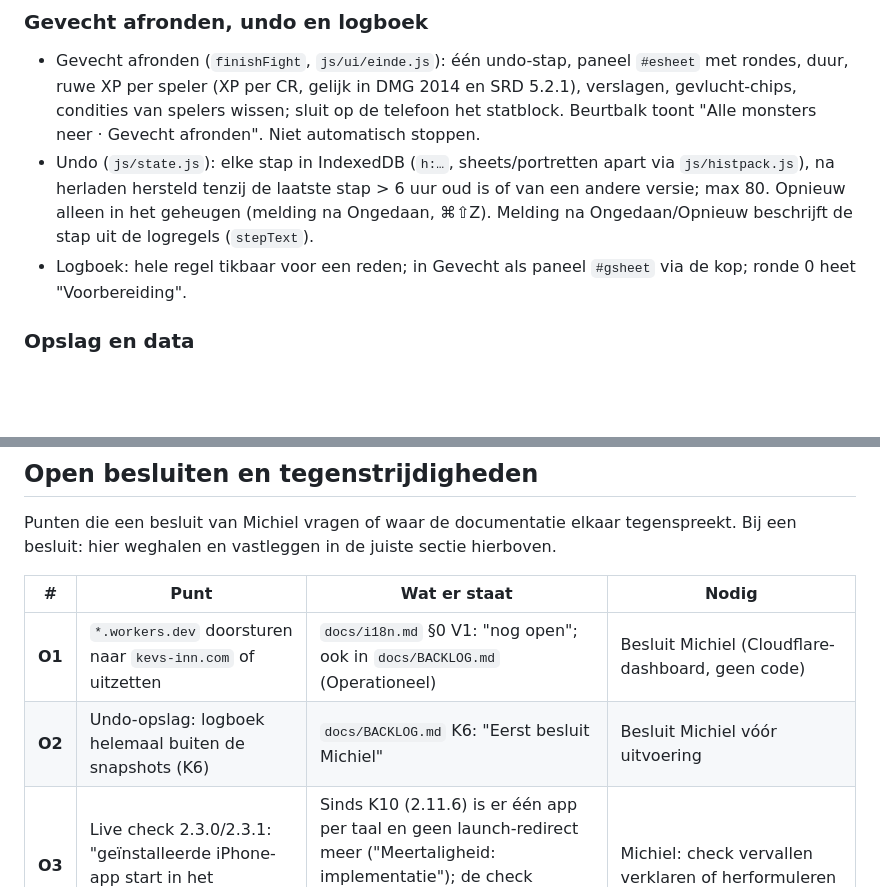
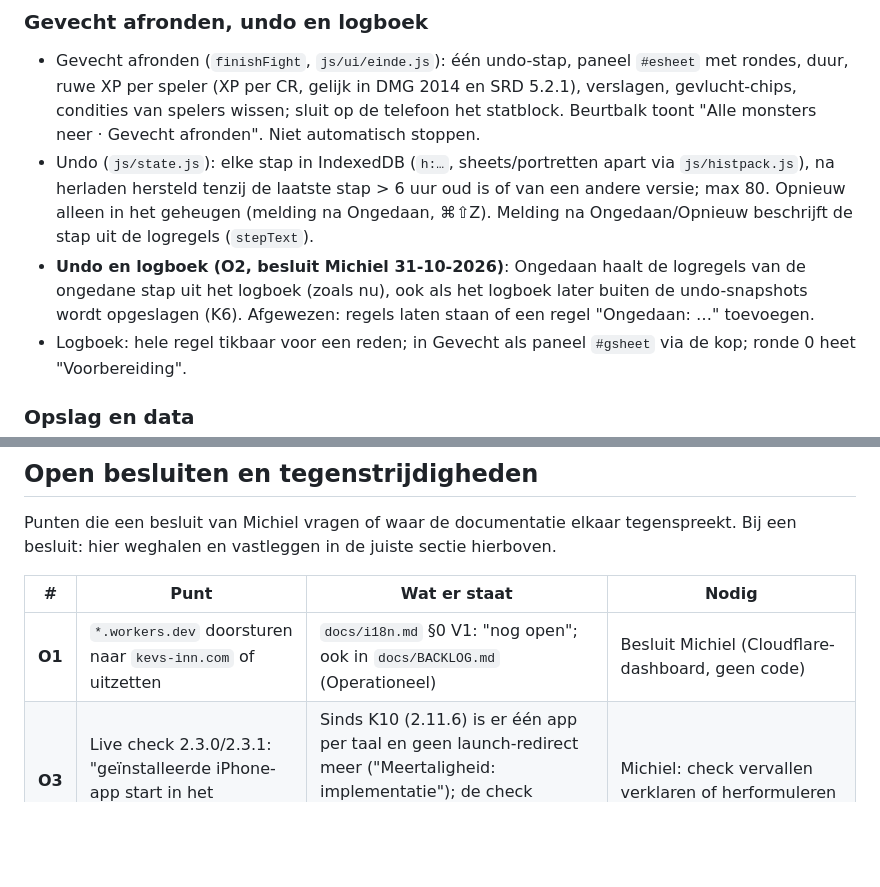
Before and after one commit to sylpher1986/initiative-tafel, a Markdown page: docs/DECISIONS.md, 2 parts joined by grey strips. Rendered like a GitHub page; blank space fills up the shorter version.

```diff
--- a/docs/DECISIONS.md
+++ b/docs/DECISIONS.md
@@ -127,6 +127,7 @@ Regels in het kort; het hoe, de stappen voor een nieuwe tool of taal en de revie
 ### Gevecht afronden, undo en logboek
 - Gevecht afronden (`finishFight`, `js/ui/einde.js`): één undo-stap, paneel `#esheet` met rondes, duur, ruwe XP per speler (XP per CR, gelijk in DMG 2014 en SRD 5.2.1), verslagen, gevlucht-chips, condities van spelers wissen; sluit op de telefoon het statblock. Beurtbalk toont "Alle monsters neer · Gevecht afronden". Niet automatisch stoppen.
 - Undo (`js/state.js`): elke stap in IndexedDB (`h:…`, sheets/portretten apart via `js/histpack.js`), na herladen hersteld tenzij de laatste stap > 6 uur oud is of van een andere versie; max 80. Opnieuw alleen in het geheugen (melding na Ongedaan, ⌘⇧Z). Melding na Ongedaan/Opnieuw beschrijft de stap uit de logregels (`stepText`).
+- **Undo en logboek (O2, besluit Michiel 31-10-2026)**: Ongedaan haalt de logregels van de ongedane stap uit het logboek (zoals nu), ook als het logboek later buiten de undo-snapshots wordt opgeslagen (K6). Afgewezen: regels laten staan of een regel "Ongedaan: …" toevoegen.
 - Logboek: hele regel tikbaar voor een reden; in Gevecht als paneel `#gsheet` via de kop; ronde 0 heet "Voorbereiding".
 
 ### Opslag en data
@@ -330,7 +331,6 @@ Punten die een besluit van Michiel vragen of waar de documentatie elkaar tegensp
 | # | Punt | Wat er staat | Nodig |
 |---|---|---|---|
 | **O1** | `*.workers.dev` doorsturen naar `kevs-inn.com` of uitzetten | `docs/i18n.md` §0 V1: "nog open"; ook in `docs/BACKLOG.md` (Operationeel) | Besluit Michiel (Cloudflare-dashboard, geen code) |
-| **O2** | Undo-opslag: logboek helemaal buiten de snapshots (K6) | `docs/BACKLOG.md` K6: "Eerst besluit Michiel" | Besluit Michiel vóór uitvoering |
 | **O3** | Live check 2.3.0/2.3.1: "geïnstalleerde iPhone-app start in het Nederlands" | Sinds K10 (2.11.6) is er één app per taal en geen launch-redirect meer ("Meertaligheid: implementatie"); de check (`docs/BACKLOG.md`, Operationeel) gaat nog uit van het oude gedrag | Michiel: check vervallen verklaren of herformuleren |
 | **O4** | Projectdoc `claude/huisstijl.md` | `brand/README.md` verwijst ernaar als plan en huisstijl; het claude.ai-project heeft (31-10-2026) geen docs | Michiel: bestaat het nog elders? Anders de verwijzing laten vervallen (huisstijl geldt zoals onder "Huisstijl") |
 | **O5** | Projectinstructies claude.ai | Noemen nog "CLAUDE.md = … alle gemaakte keuzes", "lees CLAUDE.md tot Gemaakte keuzes" en `ROADMAP.md` in de root | Michiel: instructies aanpassen aan de structuur van 31-10-2026 (CLAUDE.md is leidend; bij tegenspraak wint de repo) |
```
Also changed, not shown: docs/BACKLOG.md (+2 -2 lines).
